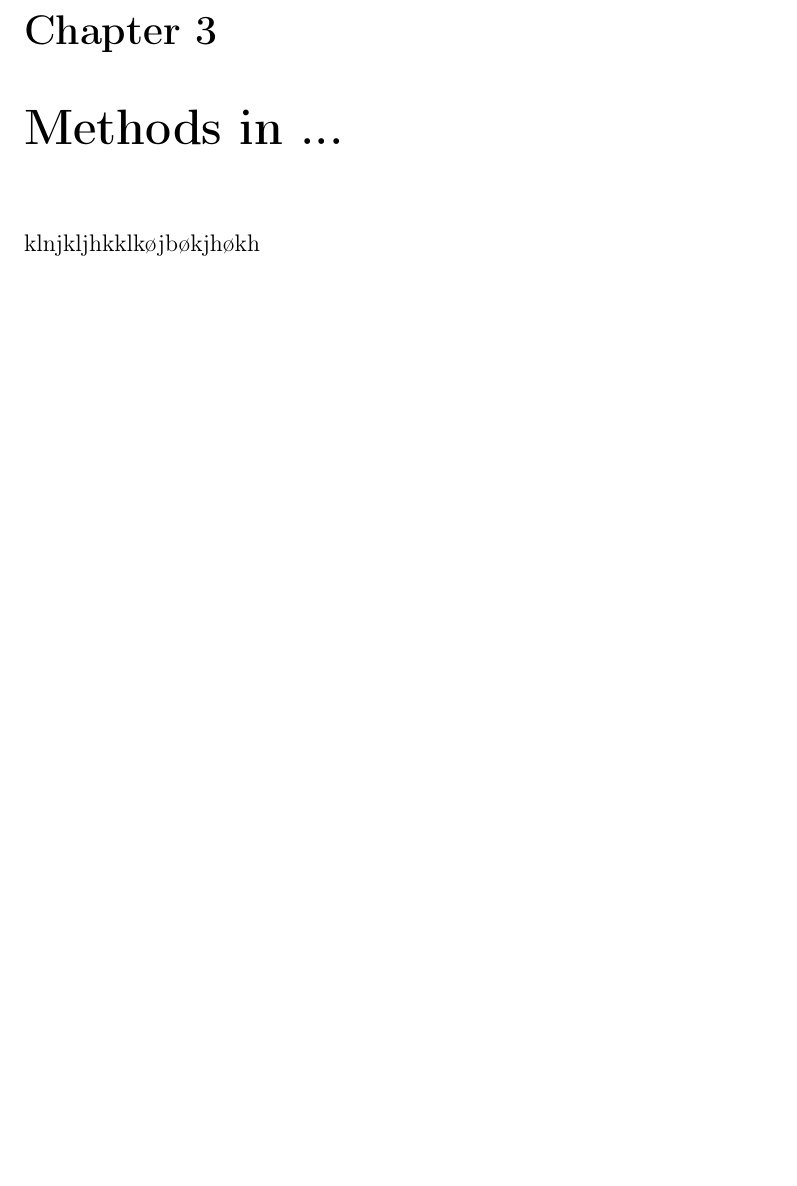
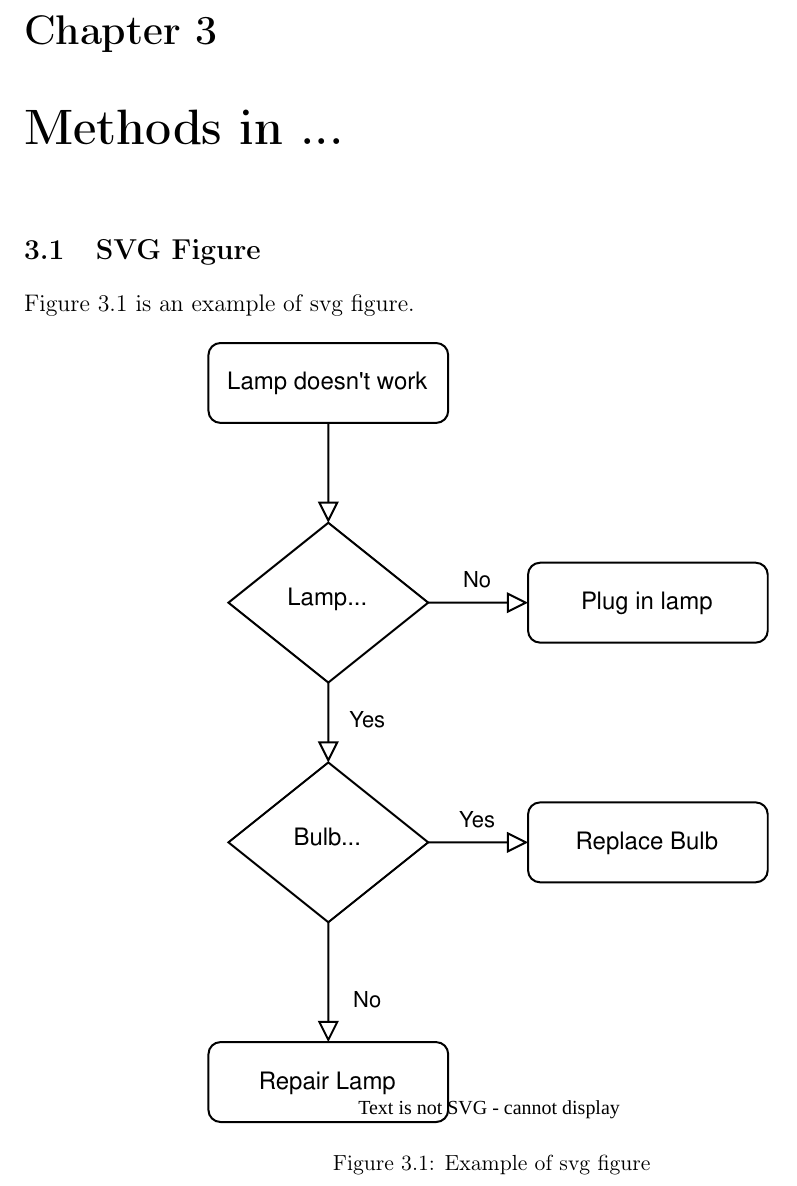
Before and after one commit to orjano-max/ORJANOS_MASTER_REPO, a LaTeX thesis (main.tex, which reads chapters/method.tex, usepackages.tex): part of page 14 of 19, cut so that both start at the same text, the shorter picture padded with empty space. Compiled offline with pdfLaTeX.

Commit message:
Added float and svg package

```diff
--- a/chapters/method.tex
+++ b/chapters/method.tex
@@ -1,2 +1,11 @@
 \chapter{Methods in ...}
-klnjkljhkklkøjbøkjhøkh
+
+\section{SVG Figure}
+Figure \ref{fig:example_svg} is an example of svg figure.
+
+\begin{figure}[H]
+  \centering
+  \includesvg[width = 0.6\textwidth]{Figures/example_figure.drawio.svg}
+  \caption{Example of svg figure}
+  \label{fig:example_svg}
+\end{figure}
--- a/usepackages.tex
+++ b/usepackages.tex
@@ -22,8 +22,8 @@
 \usepackage{amsfonts}
 \usepackage{eso-pic}
 \usepackage{transparent}
-\usepackage{float} % For placing figures at exact location
-
+\usepackage{float} % For placing figures at exact location in text
+\usepackage{svg} % For using svg figures
 
 %\usepackage{auto-pst-pdf} % Enables the psfrag tool
 %\usepackage{psfrag}% Enables the psfrag tool
```
Also changed, not shown: chapters/intro.tex (+2 -2 lines).
